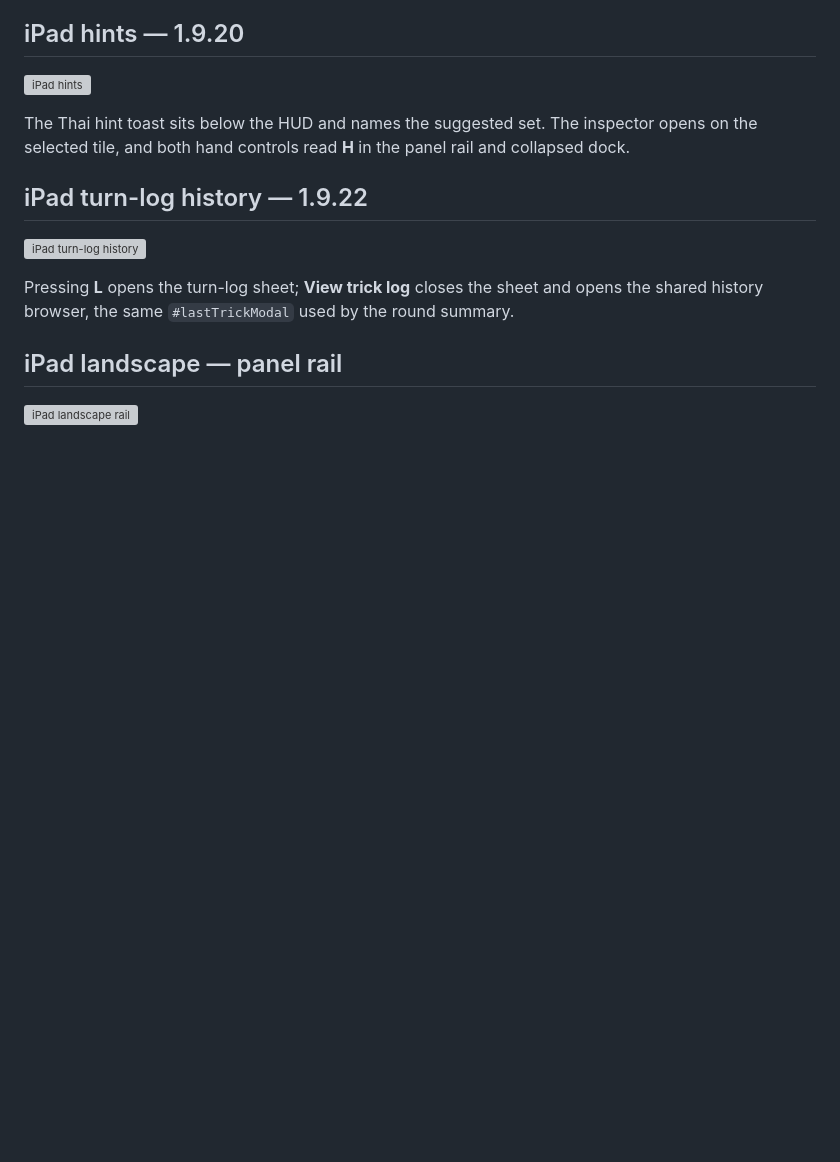
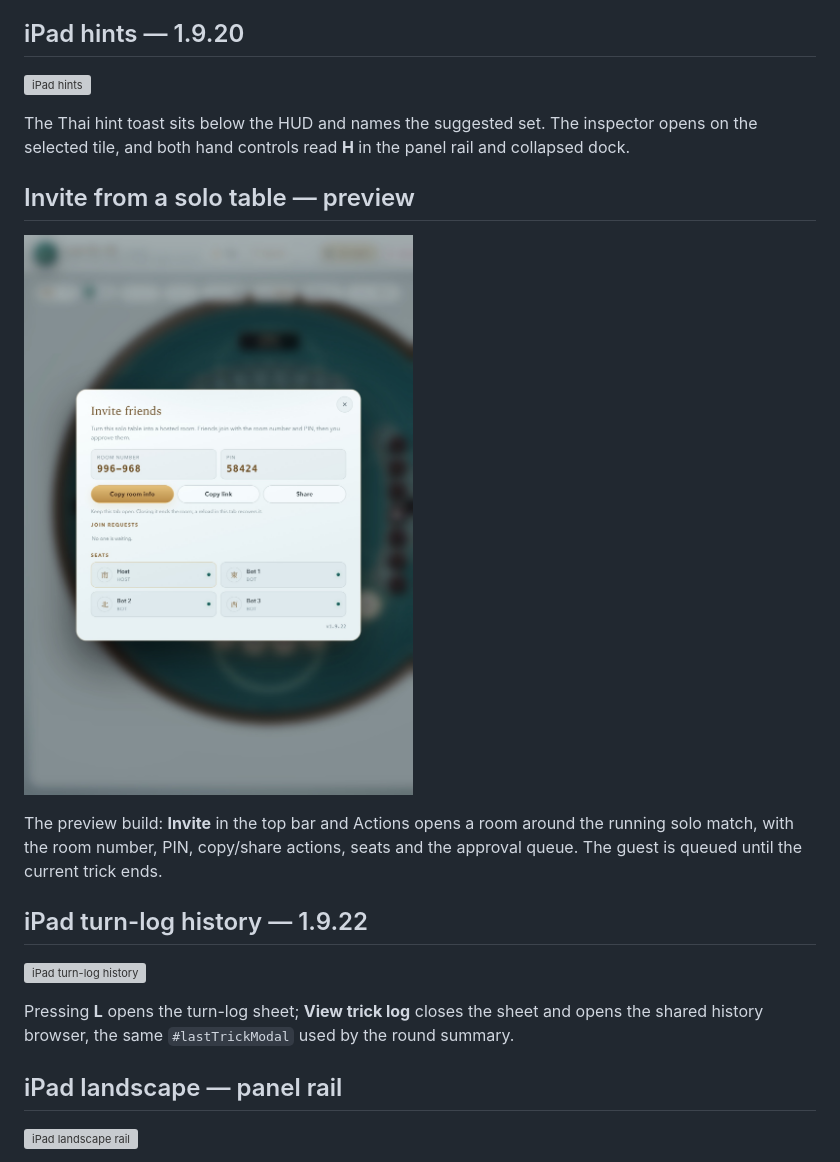
Before and after one commit to somphol/leab-tui-3d, a Markdown page: docs/GALLERY.md, the part around the change. Rendered like a GitHub page; pictures changed too: screenshots/ipad-invite-preview.jpg (added); blank space fills up the shorter version; grey boxes are pictures that could not be loaded.

Commit message:
docs: record the invite preview and screenshot

```diff
--- a/docs/GALLERY.md
+++ b/docs/GALLERY.md
@@ -140,6 +140,12 @@ The 820×1180 portrait stage fitted to the whole rim: the 2D camera computes its
 
 The Thai hint toast sits below the HUD and names the suggested set. The inspector opens on the selected tile, and both hand controls read **H** in the panel rail and collapsed dock.
 
+## Invite from a solo table — preview
+
+![Invite from solo](../screenshots/ipad-invite-preview.jpg)
+
+The preview build: **Invite** in the top bar and Actions opens a room around the running solo match, with the room number, PIN, copy/share actions, seats and the approval queue. The guest is queued until the current trick ends.
+
 ## iPad turn-log history — 1.9.22
 
 ![iPad turn-log history](../screenshots/ipad-log-history-1922.jpg)
```
Also changed, not shown: 1 other file.
